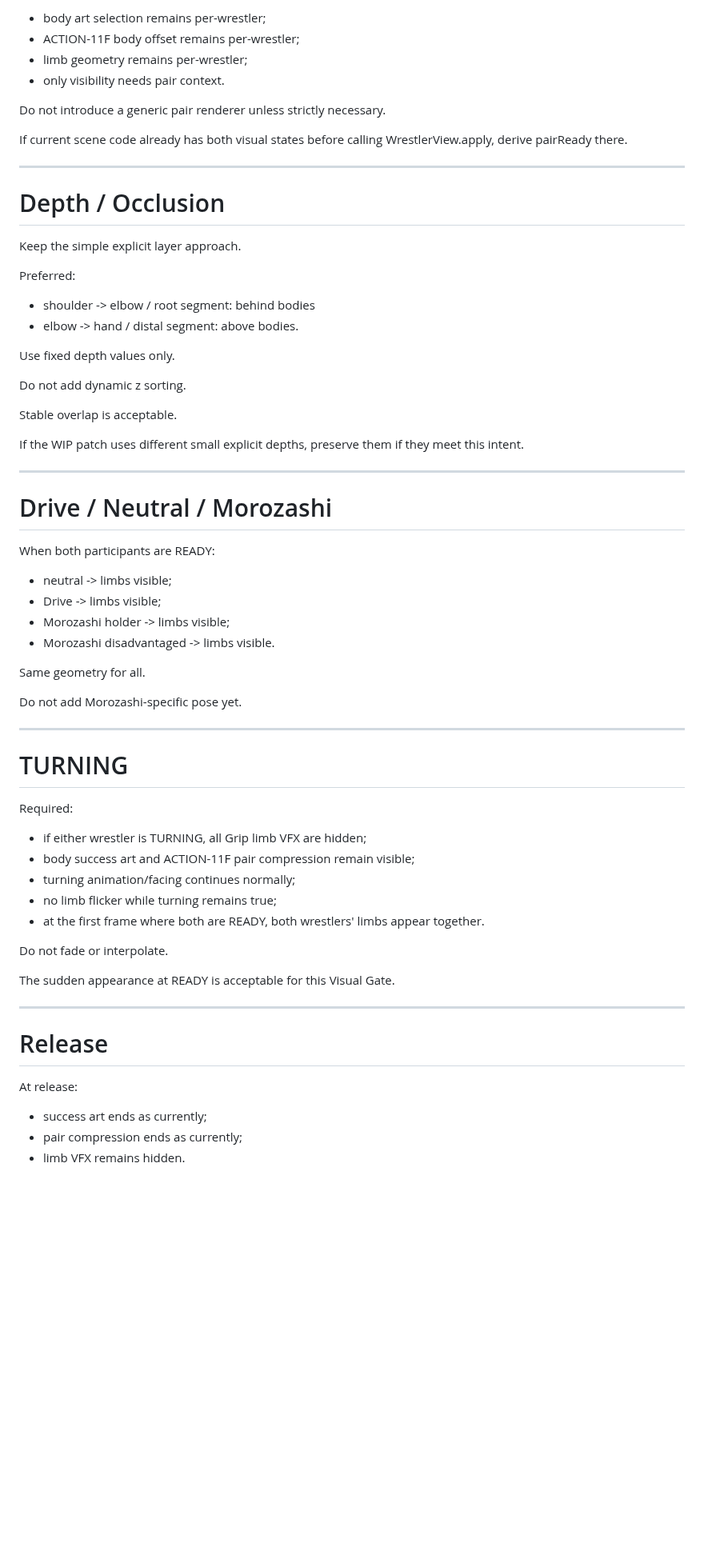
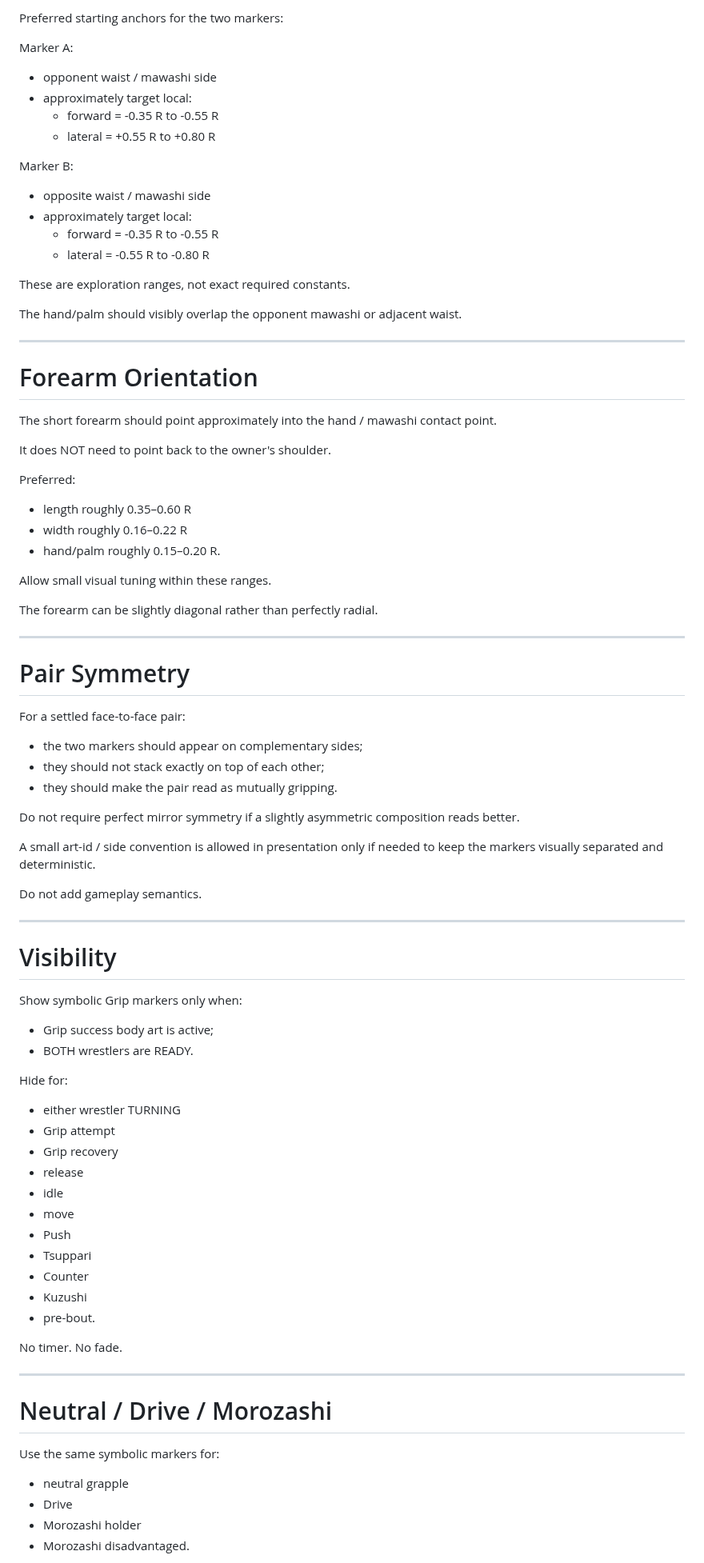
Before and after one commit to usuki-k/SumoSim, a Markdown page: docs/agent_handoff/CURRENT_TASK.md, the part around one of its changes. Shown at 80% size. GitHub-like rendering; blank space fills up the shorter version.

Commit message:
docs(agent): queue symbolic grip hand vfx

```diff
--- a/docs/agent_handoff/CURRENT_TASK.md
+++ b/docs/agent_handoff/CURRENT_TASK.md
@@ -250,70 +238,90 @@ Preferred constraints:
 
-- body art selection remains per-wrestler;
-- ACTION-11F body offset remains per-wrestler;
-- limb geometry remains per-wrestler;
-- only visibility needs pair context.
+Preferred starting anchors for the two markers:
 
-Do not introduce a generic pair renderer unless strictly necessary.
+Marker A:
+- opponent waist / mawashi side
+- approximately target local:
+  - forward = -0.35 R to -0.55 R
+  - lateral = +0.55 R to +0.80 R
 
-If current scene code already has both visual states before calling WrestlerView.apply, derive pairReady there.
+Marker B:
+- opposite waist / mawashi side
+- approximately target local:
+  - forward = -0.35 R to -0.55 R
+  - lateral = -0.55 R to -0.80 R
+
+These are exploration ranges, not exact required constants.
+
+The hand/palm should visibly overlap the opponent mawashi or adjacent waist.
 
 ---
 
-# Depth / Occlusion
+# Forearm Orientation
 
-Keep the simple explicit layer approach.
+The short forearm should point approximately into the hand / mawashi contact point.
+
+It does NOT need to point back to the owner's shoulder.
 
 Preferred:
 
-- shoulder -> elbow / root segment: behind bodies
-- elbow -> hand / distal segment: above bodies.
+- length roughly 0.35–0.60 R
+- width roughly 0.16–0.22 R
+- hand/palm roughly 0.15–0.20 R.
 
-Use fixed depth values only.
+Allow small visual tuning within these ranges.
 
-Do not add dynamic z sorting.
-
-Stable overlap is acceptable.
-
-If the WIP patch uses different small explicit depths, preserve them if they meet this intent.
+The forearm can be slightly diagonal rather than perfectly radial.
 
 ---
 
-# Drive / Neutral / Morozashi
+# Pair Symmetry
 
-When both participants are READY:
+For a settled face-to-face pair:
 
-- neutral -> limbs visible;
-- Drive -> limbs visible;
-- Morozashi holder -> limbs visible;
-- Morozashi disadvantaged -> limbs visible.
+- the two markers should appear on complementary sides;
+- they should not stack exactly on top of each other;
+- they should make the pair read as mutually gripping.
 
-Same geometry for all.
+Do not require perfect mirror symmetry if a slightly asymmetric composition reads better.
 
-Do not add Morozashi-specific pose yet.
+A small art-id / side convention is allowed in presentation only if needed to keep the markers visually separated and deterministic.
+
+Do not add gameplay semantics.
 
 ---
 
-# TURNING
+# Visibility
 
-Required:
+Show symbolic Grip markers only when:
 
-- if either wrestler is TURNING, all Grip limb VFX are hidden;
-- body success art and ACTION-11F pair compression remain visible;
-- turning animation/facing continues normally;
-- no limb flicker while turning remains true;
-- at the first frame where both are READY, both wrestlers' limbs appear together.
+- Grip success body art is active;
+- BOTH wrestlers are READY.
 
-Do not fade or interpolate.
+Hide for:
 
-The sudden appearance at READY is acceptable for this Visual Gate.
+- either wrestler TURNING
+- Grip attempt
+- Grip recovery
+- release
+- idle
+- move
+- Push
+- Tsuppari
+- Counter
+- Kuzushi
+- pre-bout.
+
+No timer.
+No fade.
 
 ---
 
-# Release
+# Neutral / Drive / Morozashi
 
-At release:
+Use the same symbolic markers for:
 
-- success art ends as currently;
-- pair compression ends as currently;
-- limb VFX remains hidden.
+- neutral grapple
+- Drive
+- Morozashi holder
+- Morozashi disadvantaged.
 
```
Also changed, not shown: other parts of docs/agent_handoff/CURRENT_TASK.md (+339 -231 lines).
